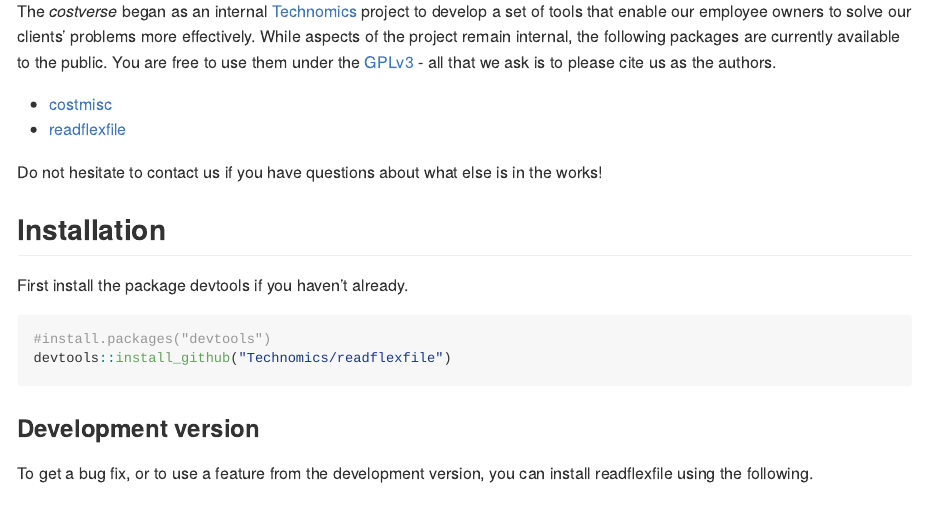
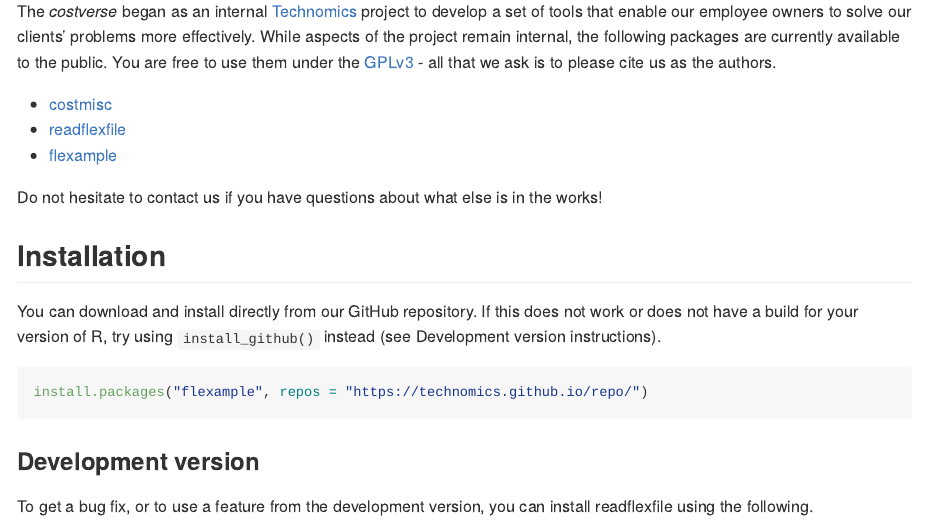
Before and after one commit to Technomics/readflexfile, an R Markdown document (README.Rmd): the page in a window 1100 px wide, from 420 px down. The pictures show the output file README.md that the author committed with the source, drawn offline in the style of GitHub; badge pictures from the web are left out.

Commit message:
build README

````diff
--- a/README.Rmd
+++ b/README.Rmd
@@ -38,16 +38,16 @@
 
  - [costmisc](https://github.com/Technomics/costmisc/)
  - [readflexfile](https://github.com/Technomics/readflexfile/)
+ - [flexample](https://github.com/Technomics/flexample/)
 
 Do not hesitate to contact us if you have questions about what else is in the works!
 
 ## Installation
 
-First install the package devtools if you haven't already.
+You can download and install directly from our GitHub repository. If this does not work or does not have a build for your version of R, try using `install_github()` instead (see Development version instructions).
 
 ```{r eval=FALSE}
-#install.packages("devtools")
-devtools::install_github("Technomics/readflexfile")
+install.packages("flexample", repos = "https://technomics.github.io/repo/")
 ```
 
 ### Development version
````
Also changed, not shown: README.md, README.Rmd (2 more changed lines).
